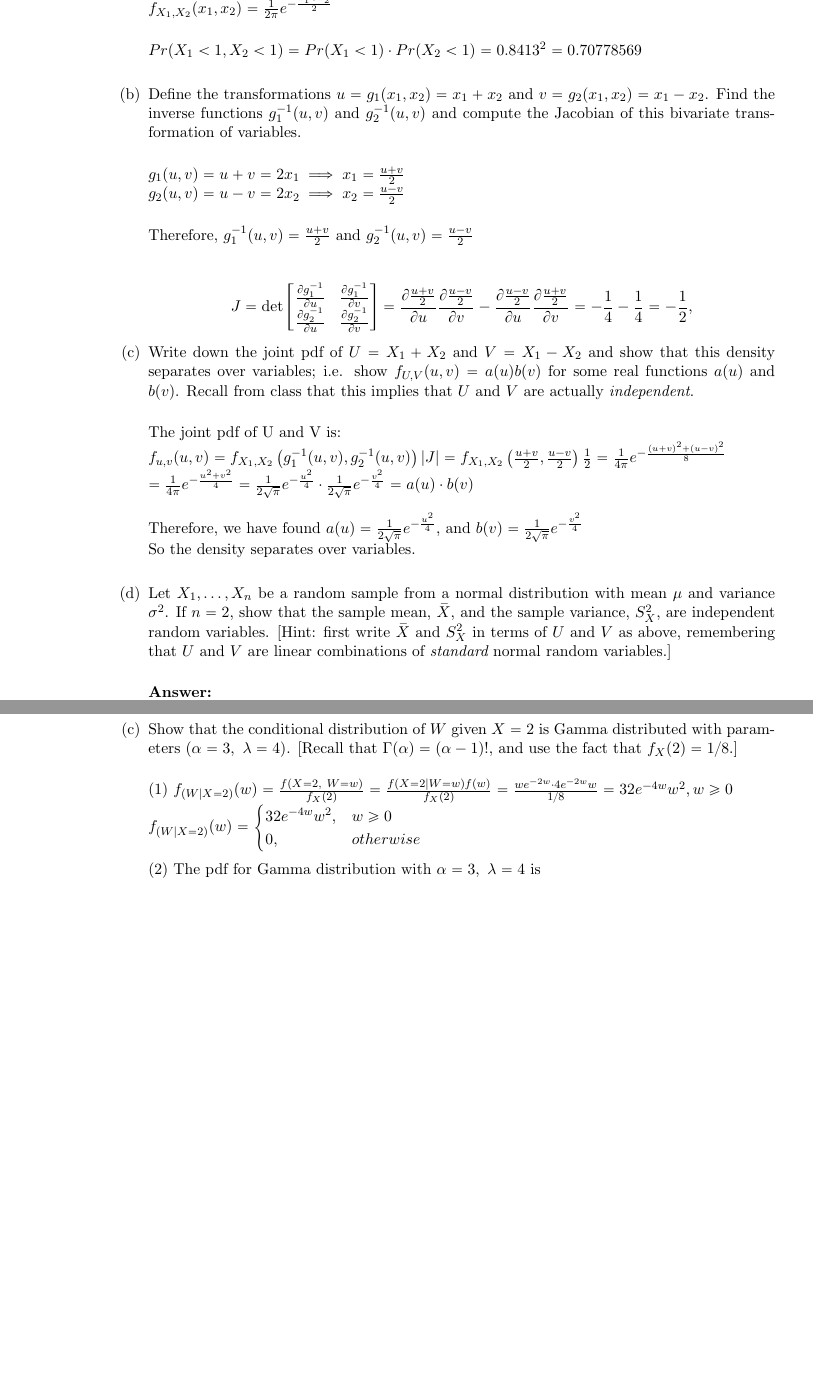
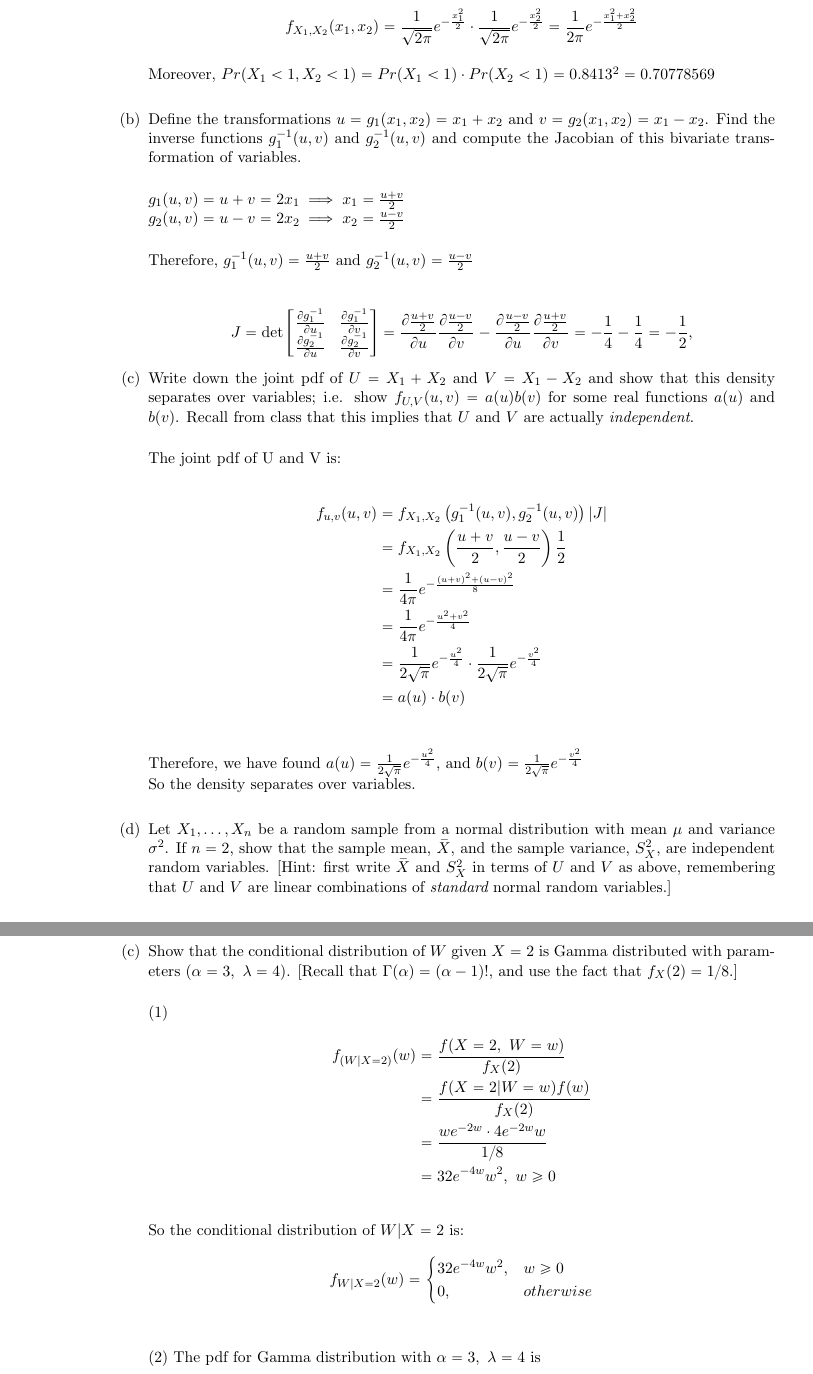
Before and after one commit to ziyaj/probability, a LaTeX problem sheet (a3/Assignment3.tex): two parts of pages 4 and 5 of 6 before the commit and two parts of pages 4 and 6 of 7 after it, joined at a grey line, cut at the place of the change, the shorter picture padded with empty space. The pictures show the PDF file a3/Assignment3.pdf that the author committed with the source.

Commit message:
Update answers for assignment 3

```diff
--- a/a3/Assignment3.tex
+++ b/a3/Assignment3.tex
@@ -221,14 +221,11 @@ then the joint density of $u$ and $v$ is $$f_{u,v}(u,v) = f_{X_1,X_2}\left( g_1^
 \begin{enumerate}
   \item Let $X_1$ and $X_2$ be independent standard normal random variables. Write down the joint probability density function of $X_1$ and $X_2$. Moreover, compute $\pr(X_1<1,X_2<1)$.\\
 
-  $X_1 \sim N(0, 1)$, and $X_2 \sim N(0, 1)$\\
-  $f(x_1) = \frac{1}{\sqrt{2 \pi}} e^{-\frac{x_1^2}{2}} $ \\
-  $f(x_2) = \frac{1}{\sqrt{2 \pi}} e^{-\frac{x_2^2}{2}}  $ \\
+  $X_1 \sim N(0, 1)$ and $X_2 \sim N(0, 1)$\\
+  $$f(x_1) = \frac{1}{\sqrt{2 \pi}} e^{-\frac{x_1^2}{2}}, \ f(x_2) = \frac{1}{\sqrt{2 \pi}} e^{-\frac{x_2^2}{2}}  $$ \\
   The joint probability density function is: \\
-  $f_{X_1, X_2}(x_1, x_2) = \frac{1}{2 \pi} e^{-\frac{x_1^2 + x_2^2}{2}}$\\
-
-  $Pr(X_1 < 1, X_2 < 1) = Pr(X_1 < 1) \cdot Pr(X_2 < 1) = 0.8413^2 = 0.70778569 $\\
-
+  $$f_{X_1, X_2}(x_1, x_2) = \frac{1}{\sqrt{2 \pi}} e^{-\frac{x_1^2}{2}} \cdot  \frac{1}{\sqrt{2 \pi}} e^{-\frac{x_2^2}{2}} = \frac{1}{2 \pi} e^{-\frac{x_1^2 + x_2^2}{2}}$$\\
+  Moreover, $Pr(X_1 < 1, X_2 < 1) = Pr(X_1 < 1) \cdot Pr(X_2 < 1) = 0.8413^2 = 0.70778569 $\\
 
   \item Define the transformations $u = g_1(x_1,x_2) = x_1 + x_2$ and $v = g_2(x_1,x_2) = x_1 - x_2$. Find the inverse functions $g_1^{-1}(u,v)$ and $g_2^{-1}(u,v)$ and compute the Jacobian of this bivariate transformation of variables.\\
 
@@ -249,26 +246,29 @@ J = \text{det}
   \item Write down the joint pdf of $U = X_1 + X_2$ and $V = X_1 - X_2$ and show that this density separates over variables; i.e. show $f_{U,V}(u,v) = a(u)b(v)$ for some real functions $a(u)$ and $b(v)$. Recall from class that this implies that $U$ and $V$ are actually {\em independent}. \\
 
   The joint pdf of U and V is:\\
-  $f_{u,v}(u,v) = f_{X_1,X_2}\left( g_1^{-1}(u,v), g_2^{-1}(u,v)\right) |J| = f_{X_1,X_2}\left( \frac{u+v}{2}, \frac{u-v}{2}\right) \frac{1}{2} = \frac{1}{4 \pi} e^{-\frac{(u+v)^2 + (u-v)^2}{8}}$ \\
-  $= \frac{1}{4 \pi} e^{-\frac{u^2 + v^2}{4}} = \frac{1}{2\sqrt{\pi}} e^{-\frac{u^2}{4}} \cdot \frac{1}{2\sqrt{\pi}} e^{-\frac{v^2}{4}} = a(u) \cdot b(v) $\\
-
+  \begin{align*}
+  f_{u,v}(u,v) & = f_{X_1,X_2}\left( g_1^{-1}(u,v), g_2^{-1}(u,v)\right) |J| \\
+   & = f_{X_1,X_2}\left( \frac{u+v}{2}, \frac{u-v}{2}\right) \frac{1}{2} \\
+   & = \frac{1}{4 \pi} e^{-\frac{(u+v)^2 + (u-v)^2}{8}} \\
+   & = \frac{1}{4 \pi} e^{-\frac{u^2 + v^2}{4}} \\
+   & = \frac{1}{2\sqrt{\pi}} e^{-\frac{u^2}{4}} \cdot \frac{1}{2\sqrt{\pi}} e^{-\frac{v^2}{4}} \\
+   & = a(u) \cdot b(v) \\
+  \end{align*}
   Therefore, we have found $a(u) = \frac{1}{2\sqrt{\pi}} e^{-\frac{u^2}{4}} $, and $b(v) = \frac{1}{2\sqrt{\pi}} e^{-\frac{v^2}{4}} $\\
   So the density separates over variables.\\
 
 
   \item Let $X_1,\ldots,X_n$ be a random sample from a normal distribution with mean $\mu$ and variance $\sigma^2$. If $n=2$, show that the sample mean, $\widebar{X}$, and the sample variance, $S_X^2$, are independent random variables. [Hint: first write $\widebar{X}$ and $S_X^2$ in terms of $U$ and $V$ as above, remembering that $U$ and $V$ are linear combinations of {\em standard} normal random variables.]\\
 
-  \textbf{Answer:}\\
   Standarize $X_1$ and $X_2$: $X_1' = \frac{X_1 - \mu}{\sigma}$, $X_2' = \frac{X_2 - \mu}{\sigma}$ \\
   Take the definition in (c), $U = X_1' + X_2', V = X_1' - X_2'$\\
-  The sample mean $$\widebar{X} = \frac{X_1 + X_2}{2} = \frac{(\sigma X_1' + \mu) + (\sigma X_2' + \mu)}{2} = \frac{\sigma}{2}U + \mu = f(u)$$ \\
+  The sample mean: $$\widebar{X} = \frac{X_1 + X_2}{2} = \frac{(\sigma X_1' + \mu) + (\sigma X_2' + \mu)}{2} = \frac{\sigma}{2}U + \mu = f(u)$$ \\
 
-  The sample variance $$S_X^2 = \frac{1}{2-1} ((X_1 - \widebar{X})^2 + (X_2 - \widebar{X})^2) = \frac{(X_1-X_2)^2}{2} = \frac{(\sigma X_1' + \mu - \sigma X_2' - \mu)^2}{2} = \frac{\sigma^2 V^2}{2} = g(v)$$\\
-
+  The sample variance: $$S_X^2 = \frac{1}{2-1} ((X_1 - \widebar{X})^2 + (X_2 - \widebar{X})^2) = \frac{(X_1-X_2)^2}{2} = \frac{(\sigma X_1' + \mu - \sigma X_2' - \mu)^2}{2} = \frac{\sigma^2 V^2}{2} = g(v)$$\\
   In question (c) we have proved that $f_{u,v}(u,v) = a(u) \cdot b(v)$, which means U and V are independent random variables.
   $f_{u,v}(f(u),g(v)) = a(f(u)) \cdot b(g(v))$\\
-  $$f(\widebar{X},S_X^2) = f_{u,v}(\frac{\sigma}{2}U + \mu, \frac{\sigma^2 V^2}{2}) = a(f(u)) \cdot b(g(v))$$\\
-  Therefore, $\widebar{X}$ and $S_X^2$ are independent of each other.
+  $$f(\widebar{X},S_X^2) = f_{u,v}(\frac{\sigma}{2}U + \mu, \frac{\sigma^2 V^2}{2}) = a(\frac{\sigma}{2}U + \mu) \cdot b(\frac{\sigma^2 V^2}{2}) = a(f(u)) \cdot b(g(v))$$\\
+  Therefore, $\widebar{X}$ and $S_X^2$ are independent random variables.
 
 \end{enumerate}
 
@@ -312,2 +302,0 @@ $ = 1 + 2 ( e^{-2w} w |_{0}^{1} - \int_{0}^{1} e^{-2w}dw ) $\\
-$ = 1 + 2 ( e^{-2} + \frac{1}{2} (e^{-2} - 1))$ \\
-$ = 3 e^{-2} $\\
@@ -315,21 +315,28 @@ $ = 3 e^{-2} $\\
+& = 1 + 2 ( e^{-2} + \frac{1}{2} (e^{-2} - 1))  \\
+& = 3 e^{-2} \\
+\end{align*}
 
 \item Show that the conditional distribution of $W$ given $X=2$ is Gamma distributed with parameters ($\alpha=3,\ \lambda=4$). [Recall that $\Gamma(\alpha) = (\alpha-1)!$, and use the fact that $f_X(2) = 1/8$.]\\
 
-(1) $f_{(W | X = 2)}(w) = \frac{f(X=2,\ W=w)}{f_X(2)} = \frac{f(X=2|W=w) f(w)}{f_X(2)} =  \frac{w e^{-2w} \cdot 4 e^{-2w} w}{1/8} = 32 e^{-4w} w^2 , w \geq 0$\\
-$f_{(W | X = 2)}(w) =\begin{cases}
+(1) \begin{align*}
+f_{(W | X = 2)}(w) & = \frac{f(X=2,\ W=w)}{f_X(2)} \\
+& = \frac{f(X=2|W=w) f(w)}{f_X(2)} \\
+& =  \frac{w e^{-2w} \cdot 4 e^{-2w} w}{1/8} \\
+& = 32 e^{-4w} w^2 ,\ w \geq 0
+\end{align*}\\
+So the conditional distribution of $W|X=2$ is:
+$$f_{W | X = 2}(w) =\begin{cases}
 		32 e^{-4w} w^2, & w \geq 0 \\
 		0, & otherwise\\
-		\end{cases}$\\
+		\end{cases}$$\\
 
 
 (2) The pdf for Gamma distribution with $\alpha=3,\ \lambda=4$ is \\
-$f(w)_{(\alpha=3,\ \lambda=4)} = \begin{cases}
+$$f(w)_{(\alpha=3,\ \lambda=4)} = \begin{cases}
 		\frac{4 e^{-4w} (4w)^2}{\Gamma(3) } = 32 e^{-4w} w^2, & w \geq 0 \\
 		0, & otherwise\\
-		\end{cases}$\\
-
-
-(1) (2) $\implies f_{(W | X = 2)}(w) = f(w)_{(\alpha=3,\ \lambda=4)}$. Therefore, the conditional distribution of W given X =2 is Gamma distributed with parameters $\alpha=3,\ \lambda=4$.
+		\end{cases}$$\\
+(1) (2) $\implies f_{W | X = 2}(w) = f(w)_{(\alpha=3,\ \lambda=4)}$. Therefore, the conditional distribution of W given X =2 is Gamma distributed with parameters $\alpha=3,\ \lambda=4$.
 
 \end{enumerate}
 
```
Also changed, not shown: a3/Assignment3.pdf, a3/Assignment3.tex (62 more changed lines).
